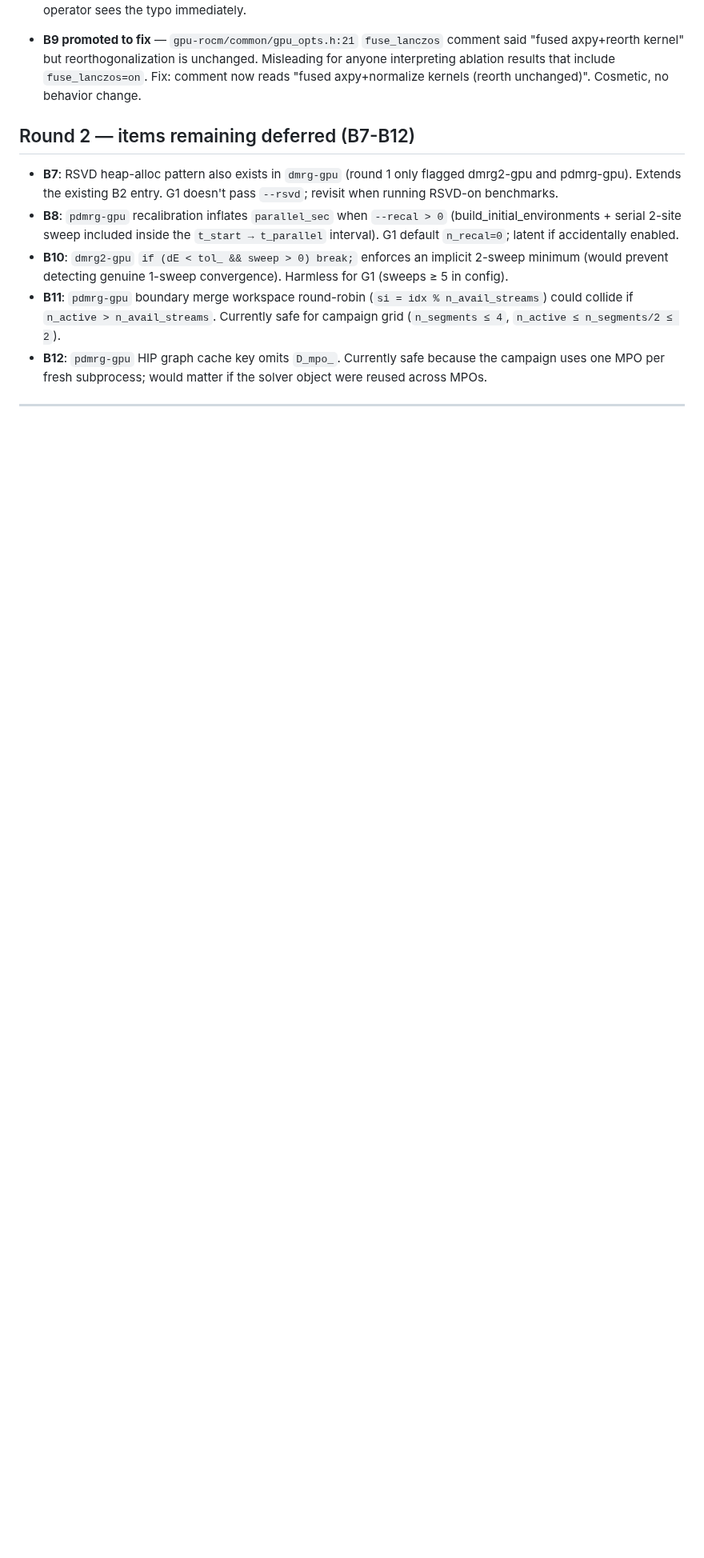
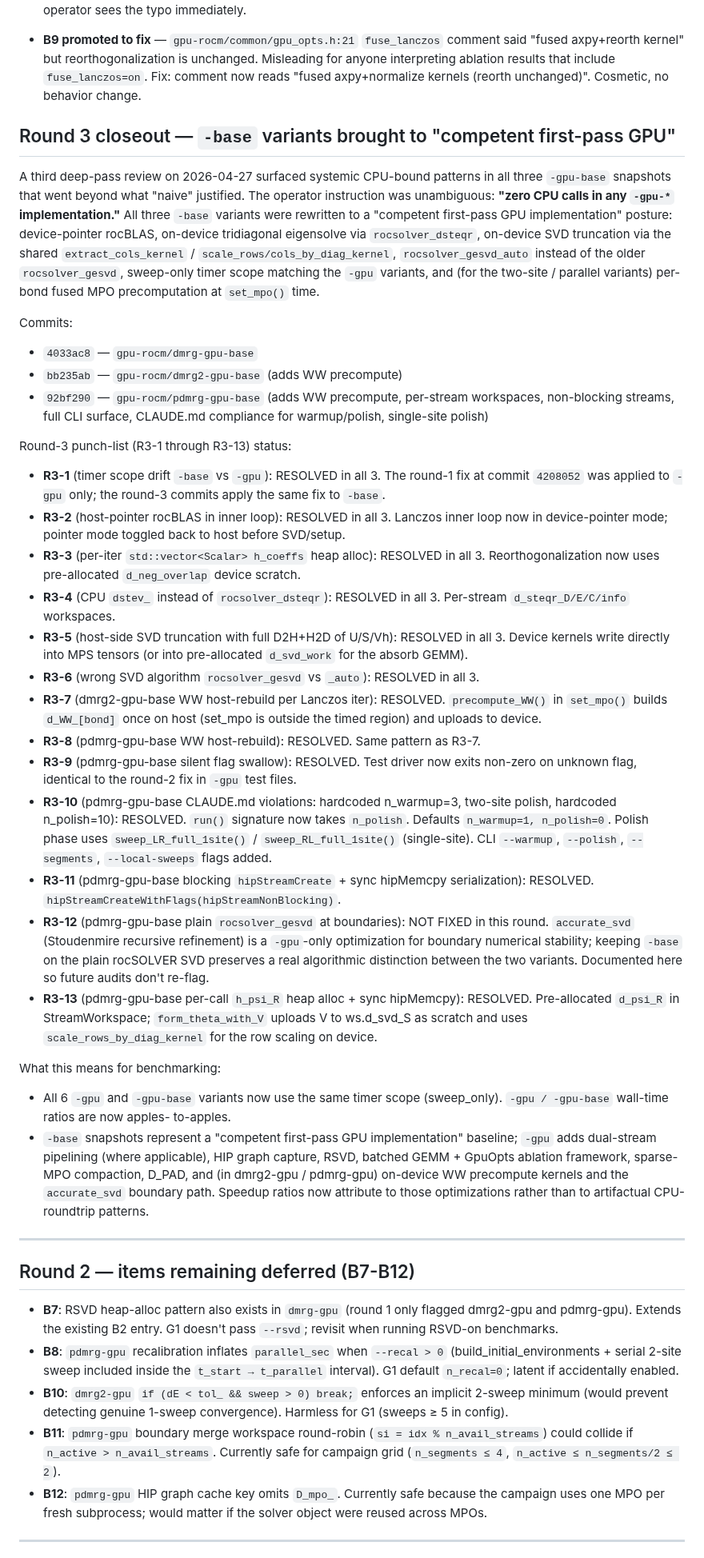
Before and after one commit to yye00/dmrg-implementations, a Markdown page: docs/PRE_G1_REVIEW_FOLLOWUPS.md, the part around the change. Shown at 80% size. Drawn GitHub-style; blank space fills up the shorter version.

Commit message:
docs: round-3 closeout — all -gpu-base CPU-elimination tracked
Adds a "Round 3 closeout" section to docs/PRE_G1_REVIEW_FOLLOWUPS.md
documenting the disposition of all 13 round-3 items (R3-1 through R3-13)
across the three -base variant rewrites (commits 4033ac8, bb235ab,
92bf290). 12 of 13 items resolved; R3-12 (boundary accurate_svd) is
intentionally left as a -gpu-only optimization to preserve a real
algorithmic distinction between -base and -gpu.

Net effect documented: -gpu and -gpu-base now share the same timer scope
(sweep_only), so any -gpu / -gpu-base wall-time comparison is now
apples-to-apples; speedup ratios attribute to real optimizations
(dual-stream pipeline, HIP graph capture, RSVD, batched GEMM, sparse-MPO,
D_PAD, on-device WW precompute, accurate_svd boundary path) rather than
to artifactual CPU-roundtrip patterns.

Co-Authored-By: Claude Opus 4.7 <noreply@anthropic.com>

```diff
--- a/docs/PRE_G1_REVIEW_FOLLOWUPS.md
+++ b/docs/PRE_G1_REVIEW_FOLLOWUPS.md
@@ -170,6 +170,86 @@ A second-pass review on 2026-04-27 (after the round-1 Tier A fixes shipped in
   "fused axpy+normalize kernels (reorth unchanged)". Cosmetic, no
   behavior change.
 
+## Round 3 closeout — `-base` variants brought to "competent first-pass GPU"
+
+A third deep-pass review on 2026-04-27 surfaced systemic CPU-bound patterns
+in all three `-gpu-base` snapshots that went beyond what "naive" justified.
+The operator instruction was unambiguous: **"zero CPU calls in any
+`-gpu-*` implementation."** All three `-base` variants were rewritten to a
+"competent first-pass GPU implementation" posture: device-pointer rocBLAS,
+on-device tridiagonal eigensolve via `rocsolver_dsteqr`, on-device SVD
+truncation via the shared `extract_cols_kernel` /
+`scale_rows/cols_by_diag_kernel`, `rocsolver_gesvd_auto` instead of the
+older `rocsolver_gesvd`, sweep-only timer scope matching the `-gpu`
+variants, and (for the two-site / parallel variants) per-bond fused MPO
+precomputation at `set_mpo()` time.
+
+Commits:
+  - `4033ac8` — `gpu-rocm/dmrg-gpu-base`
+  - `bb235ab` — `gpu-rocm/dmrg2-gpu-base` (adds WW precompute)
+  - `92bf290` — `gpu-rocm/pdmrg-gpu-base` (adds WW precompute, per-stream
+    workspaces, non-blocking streams, full CLI surface, CLAUDE.md
+    compliance for warmup/polish, single-site polish)
+
+Round-3 punch-list (R3-1 through R3-13) status:
+
+  - **R3-1** (timer scope drift `-base` vs `-gpu`): RESOLVED in all 3.
+    The round-1 fix at commit `4208052` was applied to `-gpu` only; the
+    round-3 commits apply the same fix to `-base`.
+  - **R3-2** (host-pointer rocBLAS in inner loop): RESOLVED in all 3.
+    Lanczos inner loop now in device-pointer mode; pointer mode toggled
+    back to host before SVD/setup.
+  - **R3-3** (per-iter `std::vector<Scalar> h_coeffs` heap alloc):
+    RESOLVED in all 3. Reorthogonalization now uses pre-allocated
+    `d_neg_overlap` device scratch.
+  - **R3-4** (CPU `dstev_` instead of `rocsolver_dsteqr`): RESOLVED in
+    all 3. Per-stream `d_steqr_D/E/C/info` workspaces.
+  - **R3-5** (host-side SVD truncation with full D2H+H2D of U/S/Vh):
+    RESOLVED in all 3. Device kernels write directly into MPS tensors
+    (or into pre-allocated `d_svd_work` for the absorb GEMM).
+  - **R3-6** (wrong SVD algorithm `rocsolver_gesvd` vs `_auto`):
+    RESOLVED in all 3.
+  - **R3-7** (dmrg2-gpu-base WW host-rebuild per Lanczos iter): RESOLVED.
+    `precompute_WW()` in `set_mpo()` builds `d_WW_[bond]` once on host
+    (set_mpo is outside the timed region) and uploads to device.
+  - **R3-8** (pdmrg-gpu-base WW host-rebuild): RESOLVED. Same pattern
+    as R3-7.
+  - **R3-9** (pdmrg-gpu-base silent flag swallow): RESOLVED. Test driver
+    now exits non-zero on unknown flag, identical to the round-2 fix in
+    `-gpu` test files.
+  - **R3-10** (pdmrg-gpu-base CLAUDE.md violations: hardcoded n_warmup=3,
+    two-site polish, hardcoded n_polish=10): RESOLVED. `run()` signature
+    now takes `n_polish`. Defaults `n_warmup=1, n_polish=0`. Polish phase
+    uses `sweep_LR_full_1site()` / `sweep_RL_full_1site()` (single-site).
+    CLI `--warmup`, `--polish`, `--segments`, `--local-sweeps` flags
+    added.
+  - **R3-11** (pdmrg-gpu-base blocking `hipStreamCreate` + sync hipMemcpy
+    serialization): RESOLVED. `hipStreamCreateWithFlags(hipStreamNonBlocking)`.
+  - **R3-12** (pdmrg-gpu-base plain `rocsolver_gesvd` at boundaries):
+    NOT FIXED in this round. `accurate_svd` (Stoudenmire recursive
+    refinement) is a `-gpu`-only optimization for boundary numerical
+    stability; keeping `-base` on the plain rocSOLVER SVD preserves a
+    real algorithmic distinction between the two variants. Documented
+    here so future audits don't re-flag.
+  - **R3-13** (pdmrg-gpu-base per-call `h_psi_R` heap alloc + sync
+    hipMemcpy): RESOLVED. Pre-allocated `d_psi_R` in StreamWorkspace;
+    `form_theta_with_V` uploads V to ws.d_svd_S as scratch and uses
+    `scale_rows_by_diag_kernel` for the row scaling on device.
+
+What this means for benchmarking:
+  - All 6 `-gpu` and `-gpu-base` variants now use the same timer scope
+    (sweep_only). `-gpu / -gpu-base` wall-time ratios are now apples-
+    to-apples.
+  - `-base` snapshots represent a "competent first-pass GPU
+    implementation" baseline; `-gpu` adds dual-stream pipelining (where
+    applicable), HIP graph capture, RSVD, batched GEMM + GpuOpts ablation
+    framework, sparse-MPO compaction, D_PAD, and (in dmrg2-gpu /
+    pdmrg-gpu) on-device WW precompute kernels and the `accurate_svd`
+    boundary path. Speedup ratios now attribute to those optimizations
+    rather than to artifactual CPU-roundtrip patterns.
+
+---
+
 ## Round 2 — items remaining deferred (B7-B12)
 
 - **B7**: RSVD heap-alloc pattern also exists in `dmrg-gpu` (round 1 only
```
